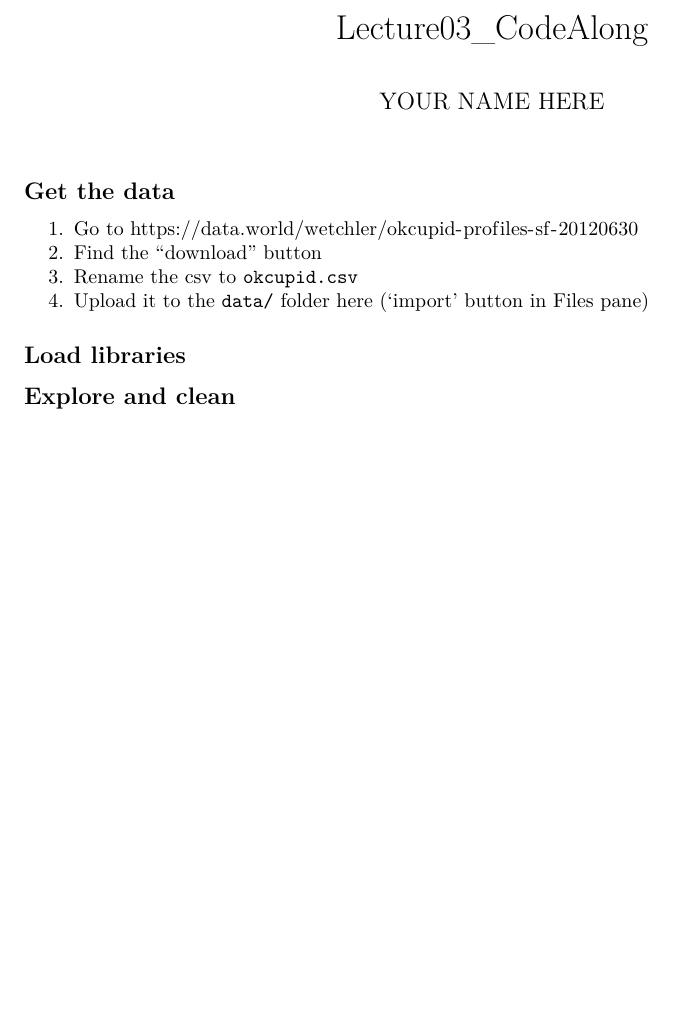
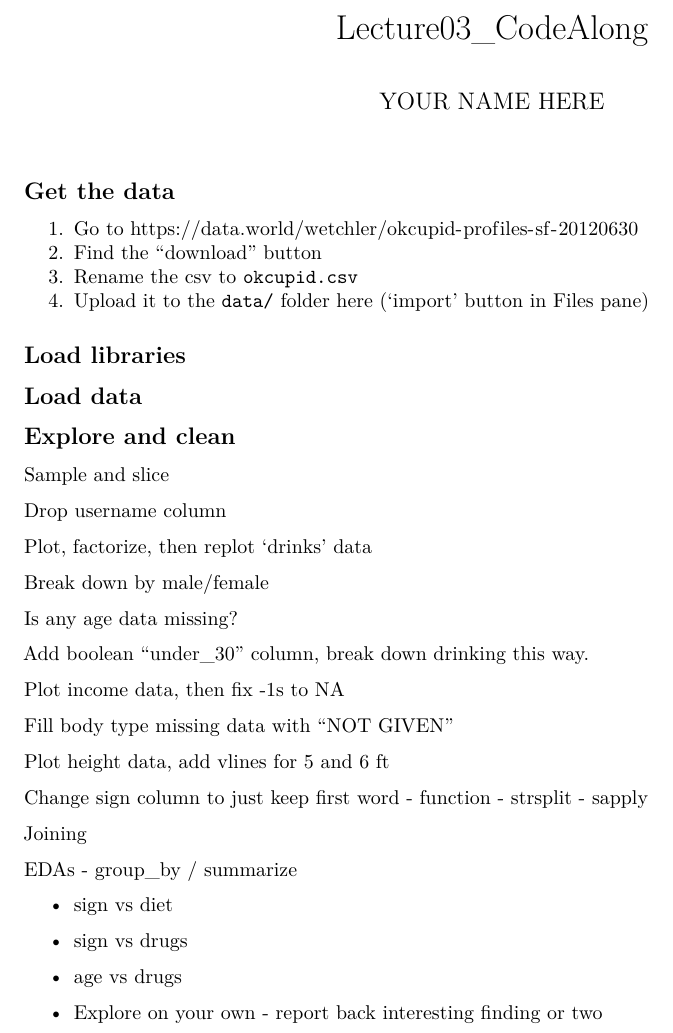
Before and after one commit to berkeley-stat131a/summer-2025-assignments, an R Markdown document (lectures/Lecture03_CodeAlong.Rmd): part of the page, cut so that both start at the same text, the shorter picture padded with empty space. Rendered offline with R 4.5, knitr and Pandoc, then LaTeX, with nearby package versions.

Commit message:
Update Lecture03_Codealong

```diff
--- a/lectures/Lecture03_CodeAlong.Rmd
+++ b/lectures/Lecture03_CodeAlong.Rmd
@@ -13,4 +13,38 @@ author: "YOUR NAME HERE"
 
 ## Load libraries
 
+## Load data
+
 ## Explore and clean
+
+Sample and slice
+
+Drop username column
+
+Plot, factorize, then replot 'drinks' data
+
+Break down by male/female
+
+Is any age data missing?
+
+Add boolean "under_30" column, break down drinking this way.
+
+Plot income data, then fix -1s to NA
+
+Fill body type missing data with "NOT GIVEN"
+
+Plot height data, add vlines for 5 and 6 ft
+
+Change sign column to just keep first word - function - strsplit - sapply
+
+Joining
+
+EDAs - group_by / summarize
+
+-   sign vs diet
+
+-   sign vs drugs
+
+-   age vs drugs
+
+-   Explore on your own - report back interesting finding or two
```
Also changed, not shown: lectures/data/signs.csv (added, +13 -0 lines).
